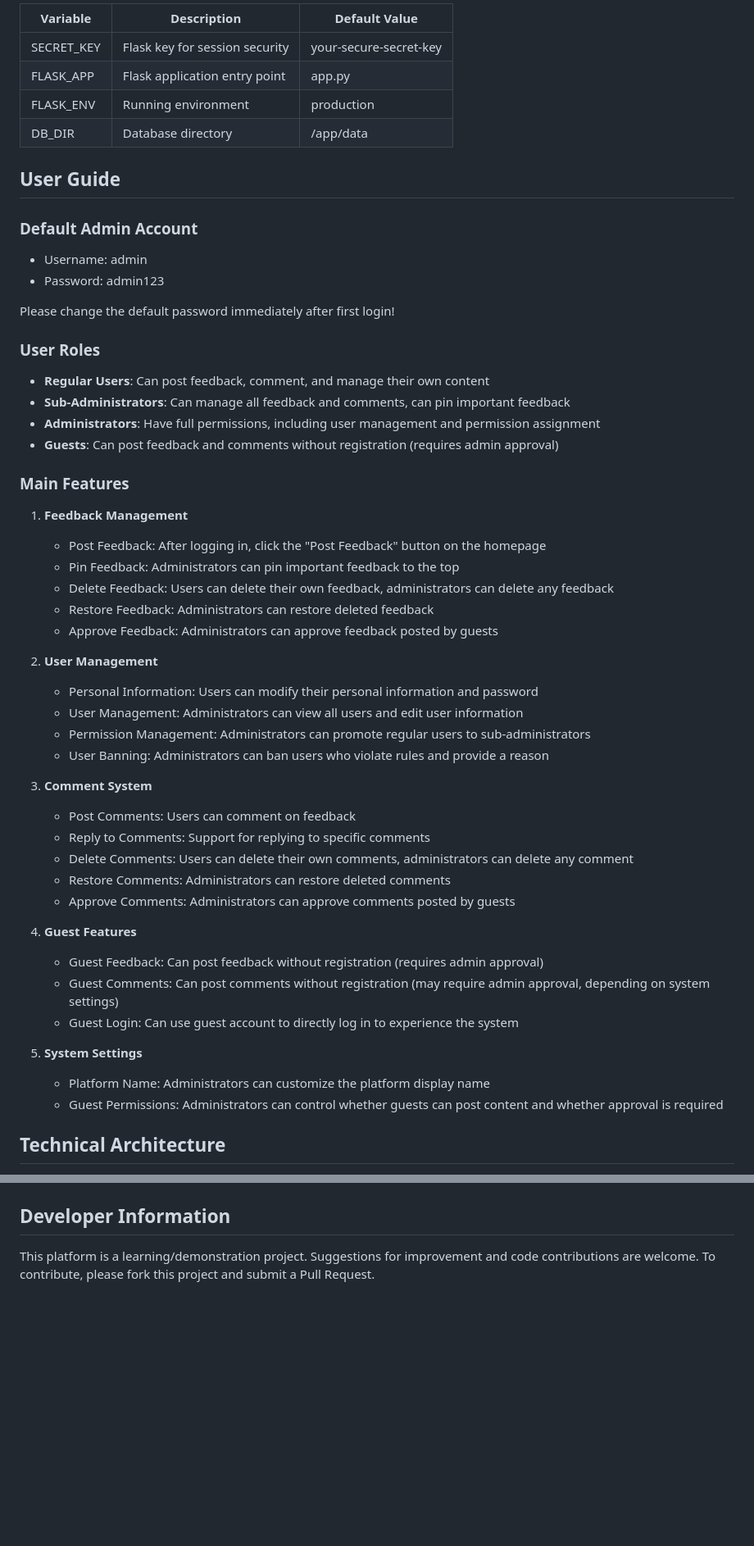
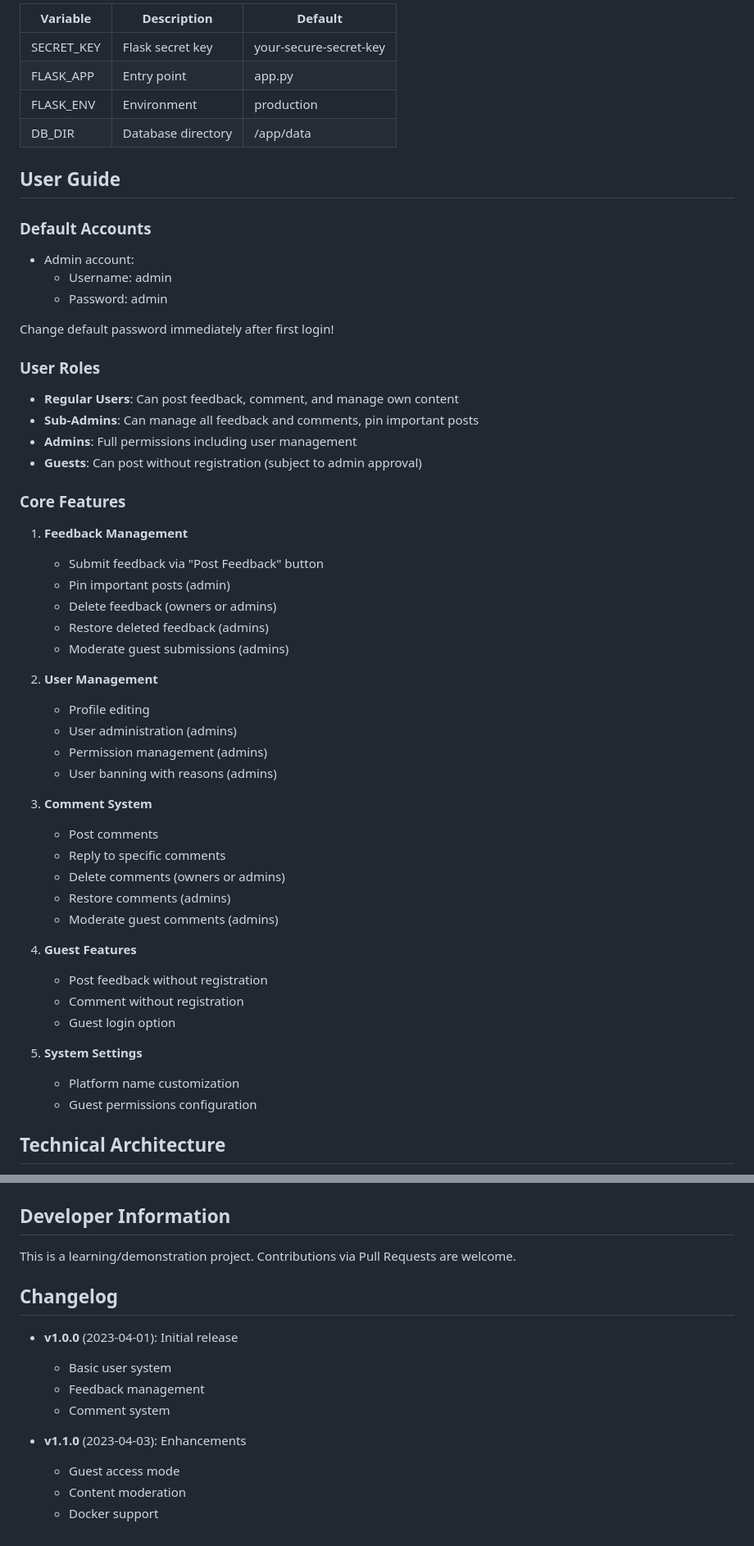
Before and after one commit to Qianxia666/feedback-platform, a Markdown page: README.md, 2 parts joined by grey strips. Shown at 82% size. GitHub-like rendering; blank space fills up the shorter version.

```diff
--- a/README.md
+++ b/README.md
@@ -378,57 +400,58 @@ Environment variables that can be configured in docker-compose.yml:
 
-| Variable | Description | Default Value |
-|----------|-------------|---------------|
-| SECRET_KEY | Flask key for session security | your-secure-secret-key |
-| FLASK_APP | Flask application entry point | app.py |
-| FLASK_ENV | Running environment | production |
+| Variable | Description | Default |
+|---------|------------|---------|
+| SECRET_KEY | Flask secret key | your-secure-secret-key |
+| FLASK_APP | Entry point | app.py |
+| FLASK_ENV | Environment | production |
 | DB_DIR | Database directory | /app/data |
 
 ## User Guide
 
-### Default Admin Account
+### Default Accounts
 
-- Username: admin
-- Password: admin123
+- Admin account:
+  - Username: admin
+  - Password: admin
 
-Please change the default password immediately after first login!
+Change default password immediately after first login!
 
 ### User Roles
 
-- **Regular Users**: Can post feedback, comment, and manage their own content
-- **Sub-Administrators**: Can manage all feedback and comments, can pin important feedback
-- **Administrators**: Have full permissions, including user management and permission assignment
-- **Guests**: Can post feedback and comments without registration (requires admin approval)
+- **Regular Users**: Can post feedback, comment, and manage own content
+- **Sub-Admins**: Can manage all feedback and comments, pin important posts
+- **Admins**: Full permissions including user management
+- **Guests**: Can post without registration (subject to admin approval)
 
-### Main Features
+### Core Features
 
 1. **Feedback Management**
-   - Post Feedback: After logging in, click the "Post Feedback" button on the homepage
-   - Pin Feedback: Administrators can pin important feedback to the top
-   - Delete Feedback: Users can delete their own feedback, administrators can delete any feedback
-   - Restore Feedback: Administrators can restore deleted feedback
-   - Approve Feedback: Administrators can approve feedback posted by guests
+   - Submit feedback via "Post Feedback" button
+   - Pin important posts (admin)
+   - Delete feedback (owners or admins)
+   - Restore deleted feedback (admins)
+   - Moderate guest submissions (admins)
 
 2. **User Management**
-   - Personal Information: Users can modify their personal information and password
-   - User Management: Administrators can view all users and edit user information
-   - Permission Management: Administrators can promote regular users to sub-administrators
-   - User Banning: Administrators can ban users who violate rules and provide a reason
+   - Profile editing
+   - User administration (admins)
+   - Permission management (admins)
+   - User banning with reasons (admins)
 
 3. **Comment System**
-   - Post Comments: Users can comment on feedback
-   - Reply to Comments: Support for replying to specific comments
-   - Delete Comments: Users can delete their own comments, administrators can delete any comment
-   - Restore Comments: Administrators can restore deleted comments
-   - Approve Comments: Administrators can approve comments posted by guests
+   - Post comments
+   - Reply to specific comments
+   - Delete comments (owners or admins)
+   - Restore comments (admins)
+   - Moderate guest comments (admins)
 
 4. **Guest Features**
-   - Guest Feedback: Can post feedback without registration (requires admin approval)
-   - Guest Comments: Can post comments without registration (may require admin approval, depending on system settings)
-   - Guest Login: Can use guest account to directly log in to experience the system
+   - Post feedback without registration
+   - Comment without registration
+   - Guest login option
 
 5. **System Settings**
-   - Platform Name: Administrators can customize the platform display name
-   - Guest Permissions: Administrators can control whether guests can post content and whether approval is required
+   - Platform name customization
+   - Guest permissions configuration
 
 ## Technical Architecture
 
@@ -508,4 +531,16 @@ feedback-platform/
 
 ## Developer Information
 
-This platform is a learning/demonstration project. Suggestions for improvement and code contributions are welcome. To contribute, please fork this project and submit a Pull Request.
+This is a learning/demonstration project. Contributions via Pull Requests are welcome.
+
+## Changelog
+
+- **v1.0.0** (2023-04-01): Initial release
+  - Basic user system
+  - Feedback management
+  - Comment system
+
+- **v1.1.0** (2023-04-03): Enhancements
+  - Guest access mode
+  - Content moderation
+  - Docker support
```
Also changed, not shown: other parts of README.md (+91 -69 lines).
